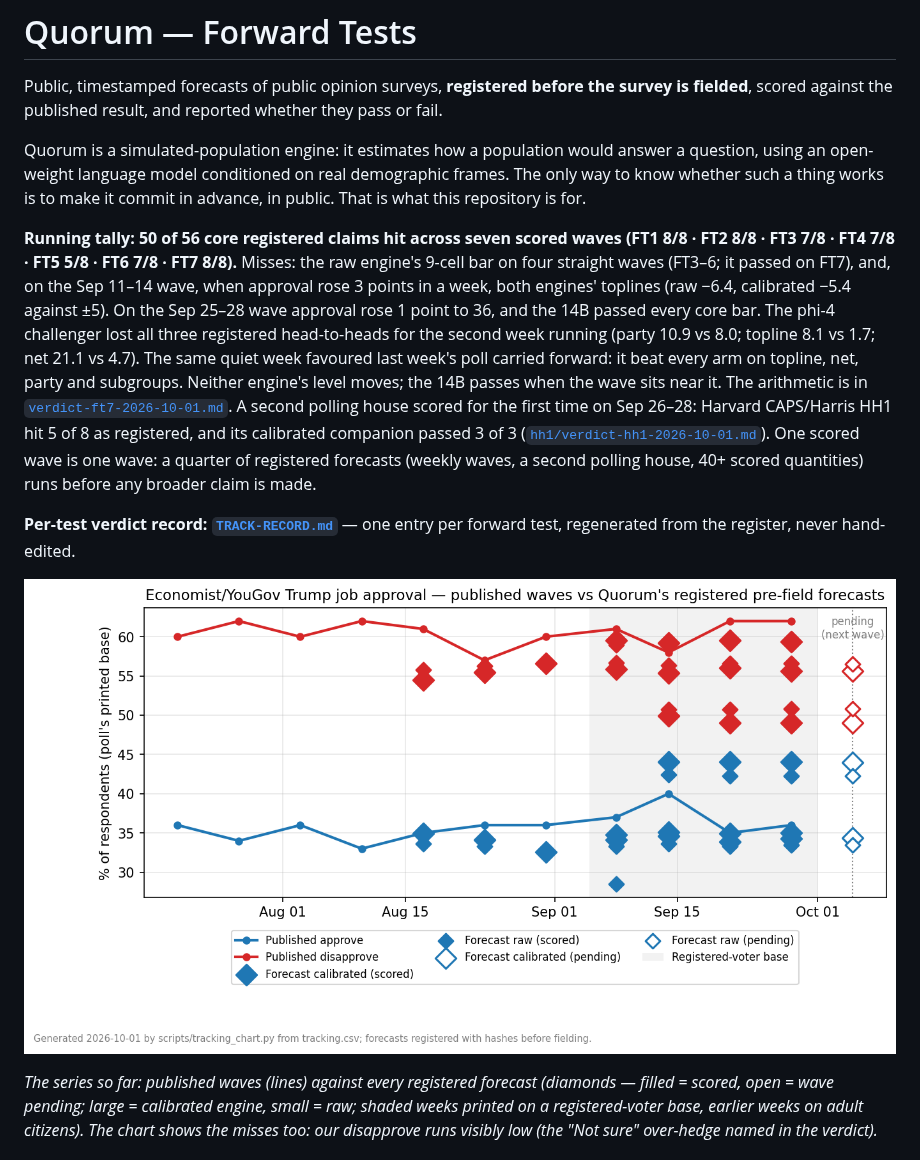
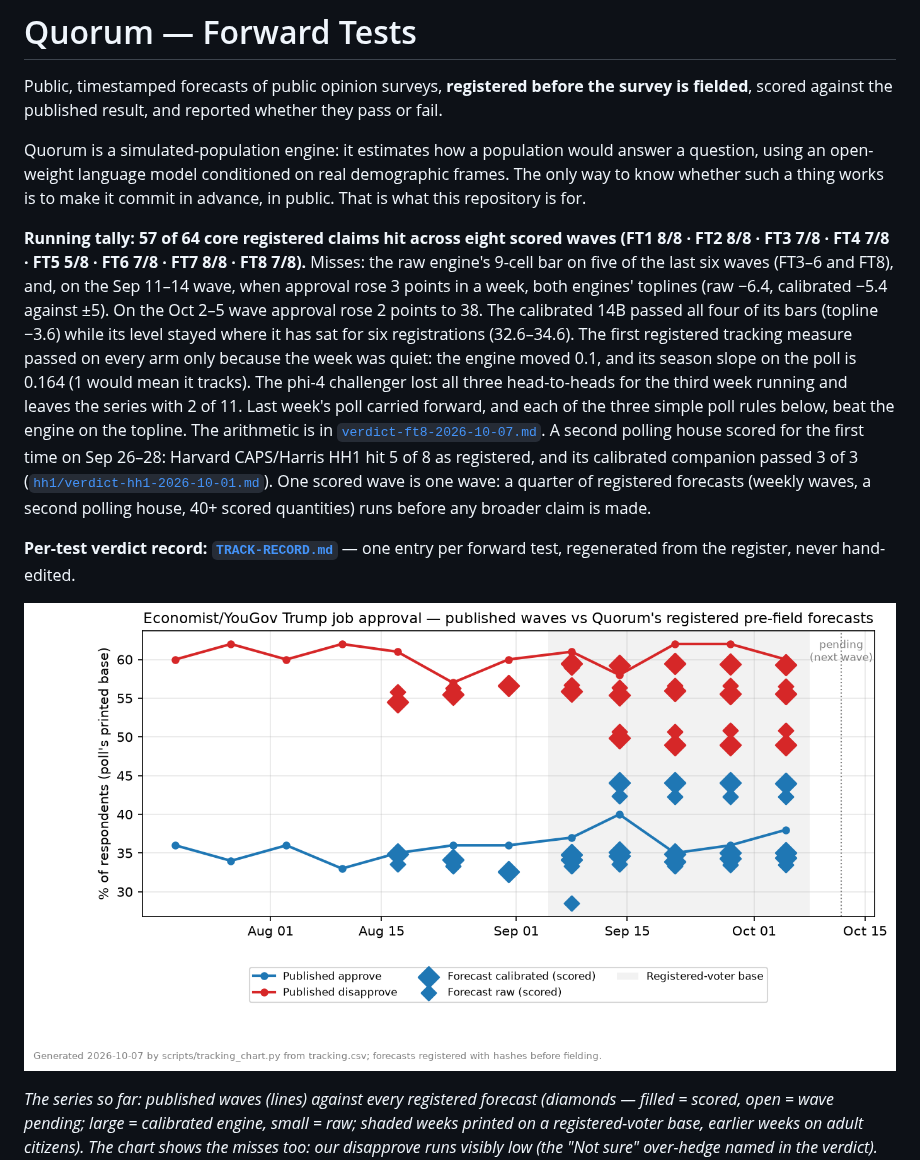
Before and after one commit to NakliTechie/quorum-forward-tests, a Markdown page: README.md, the part around one of its changes. GitHub-like rendering; pictures changed too: tracking.png.

```diff
--- a/README.md
+++ b/README.md
@@ -8,16 +8,18 @@ question, using an open-weight language model conditioned on real demographic fr
 only way to know whether such a thing works is to make it commit in advance, in public.
 That is what this repository is for.
 
-**Running tally: 50 of 56 core registered claims hit across seven scored waves
-(FT1 8/8 · FT2 8/8 · FT3 7/8 · FT4 7/8 · FT5 5/8 · FT6 7/8 · FT7 8/8).** Misses: the raw engine's
-9-cell bar on four straight waves (FT3–6; it passed on FT7), and, on the Sep 11–14 wave, when
-approval rose 3 points in a week, both engines' toplines (raw −6.4, calibrated −5.4 against ±5).
-On the Sep 25–28 wave approval rose 1 point to 36, and the 14B passed every core bar. The phi-4
-challenger lost all three registered head-to-heads for the second week running (party 10.9 vs
-8.0; topline 8.1 vs 1.7; net 21.1 vs 4.7). The same quiet week favoured last week's poll carried
-forward: it beat every arm on topline, net, party and subgroups. Neither engine's level moves;
-the 14B passes when the wave sits near it. The arithmetic is in
-[`verdict-ft7-2026-10-01.md`](verdict-ft7-2026-10-01.md). A second polling house scored
+**Running tally: 57 of 64 core registered claims hit across eight scored waves
+(FT1 8/8 · FT2 8/8 · FT3 7/8 · FT4 7/8 · FT5 5/8 · FT6 7/8 · FT7 8/8 · FT8 7/8).** Misses: the raw
+engine's 9-cell bar on five of the last six waves (FT3–6 and FT8), and, on the Sep 11–14 wave,
+when approval rose 3 points in a week, both engines' toplines (raw −6.4, calibrated −5.4
+against ±5). On the Oct 2–5 wave approval rose 2 points to 38. The calibrated 14B passed all
+four of its bars (topline −3.6) while its level stayed where it has sat for six registrations
+(32.6–34.6). The first registered tracking measure passed on every arm only because the week
+was quiet: the engine moved 0.1, and its season slope on the poll is 0.164 (1 would mean it
+tracks). The phi-4 challenger lost all three head-to-heads for the third week running and
+leaves the series with 2 of 11. Last week's poll carried forward, and each of the three
+simple poll rules below, beat the engine on the topline. The arithmetic is in
+[`verdict-ft8-2026-10-07.md`](verdict-ft8-2026-10-07.md). A second polling house scored
 for the first time on Sep 26–28: Harvard CAPS/Harris HH1 hit 5 of 8 as registered, and its
 calibrated companion passed 3 of 3 ([`hh1/verdict-hh1-2026-10-01.md`](hh1/verdict-hh1-2026-10-01.md)). One scored wave is one wave: a quarter
 of registered forecasts (weekly waves, a second polling house, 40+ scored quantities) runs
```
Also changed, not shown: other parts of README.md (+41 -37 lines), TRACK-RECORD.md (+7 -2 lines), verdict-ft8-2026-10-07.md (added, +138 -0 lines), 4 other files.
